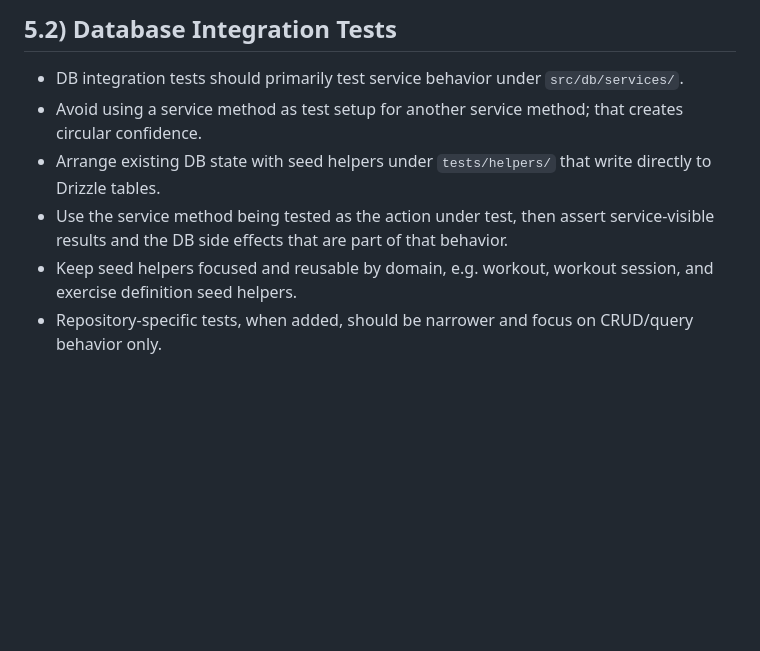
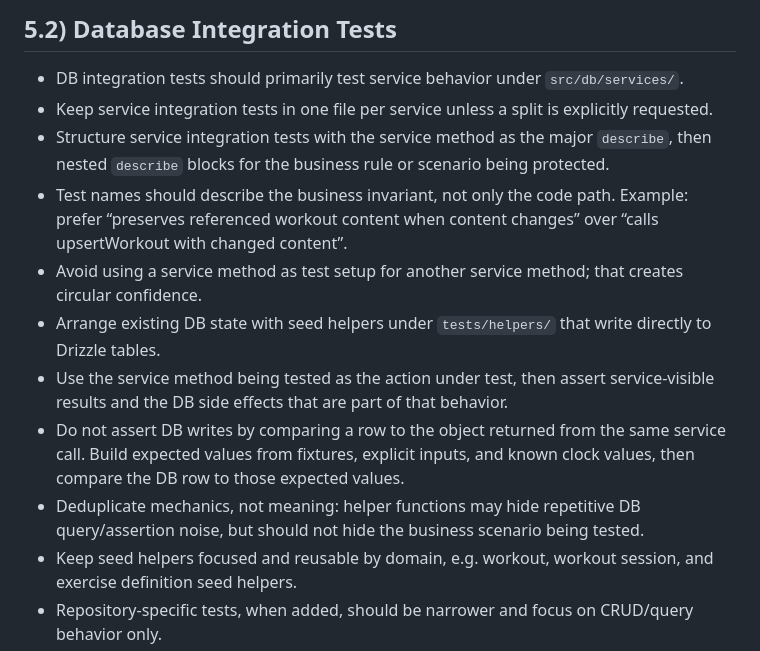
Before and after one commit to Flaip10/hiit-timer-app, a Markdown page: AGENTS.md, the part around the change. GitHub-like rendering; blank space fills up the shorter version.

Commit message:
docs: update database integration testing guidelines to improve clarity and structure

```diff
--- a/AGENTS.md
+++ b/AGENTS.md
@@ -82,9 +82,14 @@ You are working in a React Native / Expo Router project (Arc Timer). Follow thes
 ## 5.2) Database Integration Tests
 
 - DB integration tests should primarily test service behavior under `src/db/services/`.
+- Keep service integration tests in one file per service unless a split is explicitly requested.
+- Structure service integration tests with the service method as the major `describe`, then nested `describe` blocks for the business rule or scenario being protected.
+- Test names should describe the business invariant, not only the code path. Example: prefer “preserves referenced workout content when content changes” over “calls upsertWorkout with changed content”.
 - Avoid using a service method as test setup for another service method; that creates circular confidence.
 - Arrange existing DB state with seed helpers under `tests/helpers/` that write directly to Drizzle tables.
 - Use the service method being tested as the action under test, then assert service-visible results and the DB side effects that are part of that behavior.
+- Do not assert DB writes by comparing a row to the object returned from the same service call. Build expected values from fixtures, explicit inputs, and known clock values, then compare the DB row to those expected values.
+- Deduplicate mechanics, not meaning: helper functions may hide repetitive DB query/assertion noise, but should not hide the business scenario being tested.
 - Keep seed helpers focused and reusable by domain, e.g. workout, workout session, and exercise definition seed helpers.
 - Repository-specific tests, when added, should be narrower and focus on CRUD/query behavior only.
 
```
